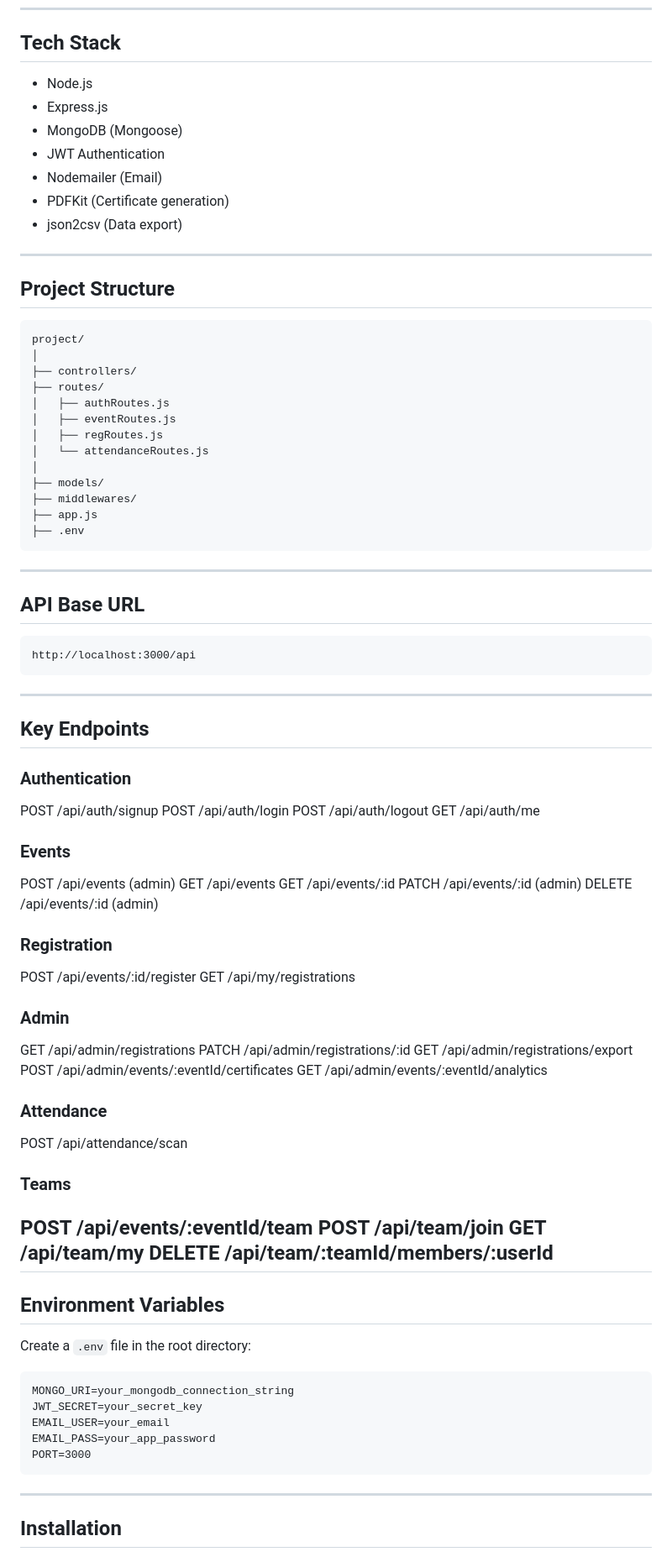
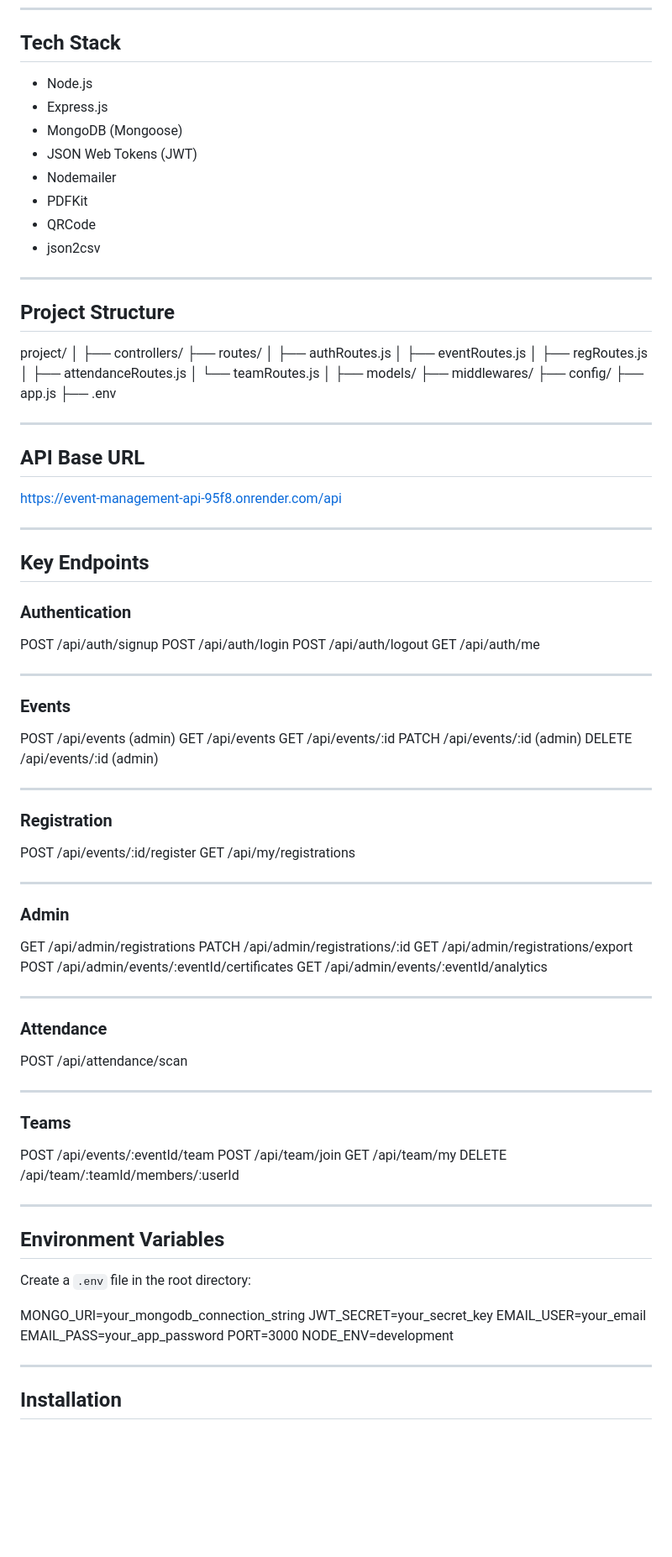
Before and after one commit to rohitgh2024ju/event-management-api, a Markdown page: README.md, the part around one of its changes. Shown at 84% size. GitHub-like rendering; blank space fills up the shorter version.

````diff
--- a/README.md
+++ b/README.md
@@ -55,41 +73,42 @@ The system is designed with a modular structure, role-based access control, and
 
 ## Tech Stack
 
-* Node.js
-* Express.js
-* MongoDB (Mongoose)
-* JWT Authentication
-* Nodemailer (Email)
-* PDFKit (Certificate generation)
-* json2csv (Data export)
+- Node.js
+- Express.js
+- MongoDB (Mongoose)
+- JSON Web Tokens (JWT)
+- Nodemailer
+- PDFKit
+- QRCode
+- json2csv
 
 ---
 
 ## Project Structure
-
-```
 project/
 │
 ├── controllers/
 ├── routes/
-│   ├── authRoutes.js
-│   ├── eventRoutes.js
-│   ├── regRoutes.js
-│   └── attendanceRoutes.js
+│ ├── authRoutes.js
+│ ├── eventRoutes.js
+│ ├── regRoutes.js
+│ ├── attendanceRoutes.js
+│ └── teamRoutes.js
 │
 ├── models/
 ├── middlewares/
+├── config/
 ├── app.js
 ├── .env
-```
+
 
 ---
 
 ## API Base URL
 
-```
-http://localhost:3000/api
-```
+
+https://event-management-api-95f8.onrender.com/api
+
 
 ---
 
@@ -97,60 +116,79 @@ http://localhost:3000/api
 
 ### Authentication
 
-POST   /api/auth/signup
-POST   /api/auth/login
-POST   /api/auth/logout
-GET    /api/auth/me
 
+POST /api/auth/signup
+POST /api/auth/login
+POST /api/auth/logout
+GET /api/auth/me
+
+
+---
 
 ### Events
 
-POST   /api/events                (admin)
-GET    /api/events
-GET    /api/events/:id
-PATCH  /api/events/:id            (admin)
-DELETE /api/events/:id            (admin)
 
+POST /api/events (admin)
+GET /api/events
+GET /api/events/:id
+PATCH /api/events/:id (admin)
+DELETE /api/events/:id (admin)
+
+
+---
 
 ### Registration
 
-POST   /api/events/:id/register
-GET    /api/my/registrations
 
+POST /api/events/:id/register
+GET /api/my/registrations
+
+
+---
 
 ### Admin
 
-GET    /api/admin/registrations
-PATCH  /api/admin/registrations/:id
-GET    /api/admin/registrations/export
-POST   /api/admin/events/:eventId/certificates
-GET    /api/admin/events/:eventId/analytics
 
+GET /api/admin/registrations
+PATCH /api/admin/registrations/:id
+GET /api/admin/registrations/export
+POST /api/admin/events/:eventId/certificates
+GET /api/admin/events/:eventId/analytics
+
+
+---
 
 ### Attendance
 
-POST   /api/attendance/scan
 
+POST /api/attendance/scan
+
+
+---
 
 ### Teams
 
-POST   /api/events/:eventId/team
-POST   /api/team/join
-GET    /api/team/my
+
+POST /api/events/:eventId/team
+POST /api/team/join
+GET /api/team/my
 DELETE /api/team/:teamId/members/:userId
+
+
 ---
 
 ## Environment Variables
 
 Create a `.env` file in the root directory:
 
-```
+
 MONGO_URI=your_mongodb_connection_string
 JWT_SECRET=your_secret_key
 EMAIL_USER=your_email
 EMAIL_PASS=your_app_password
 PORT=3000
-```
+NODE_ENV=development
+
 
 ---
 
````
Also changed, not shown: other parts of README.md (+65 -36 lines).
